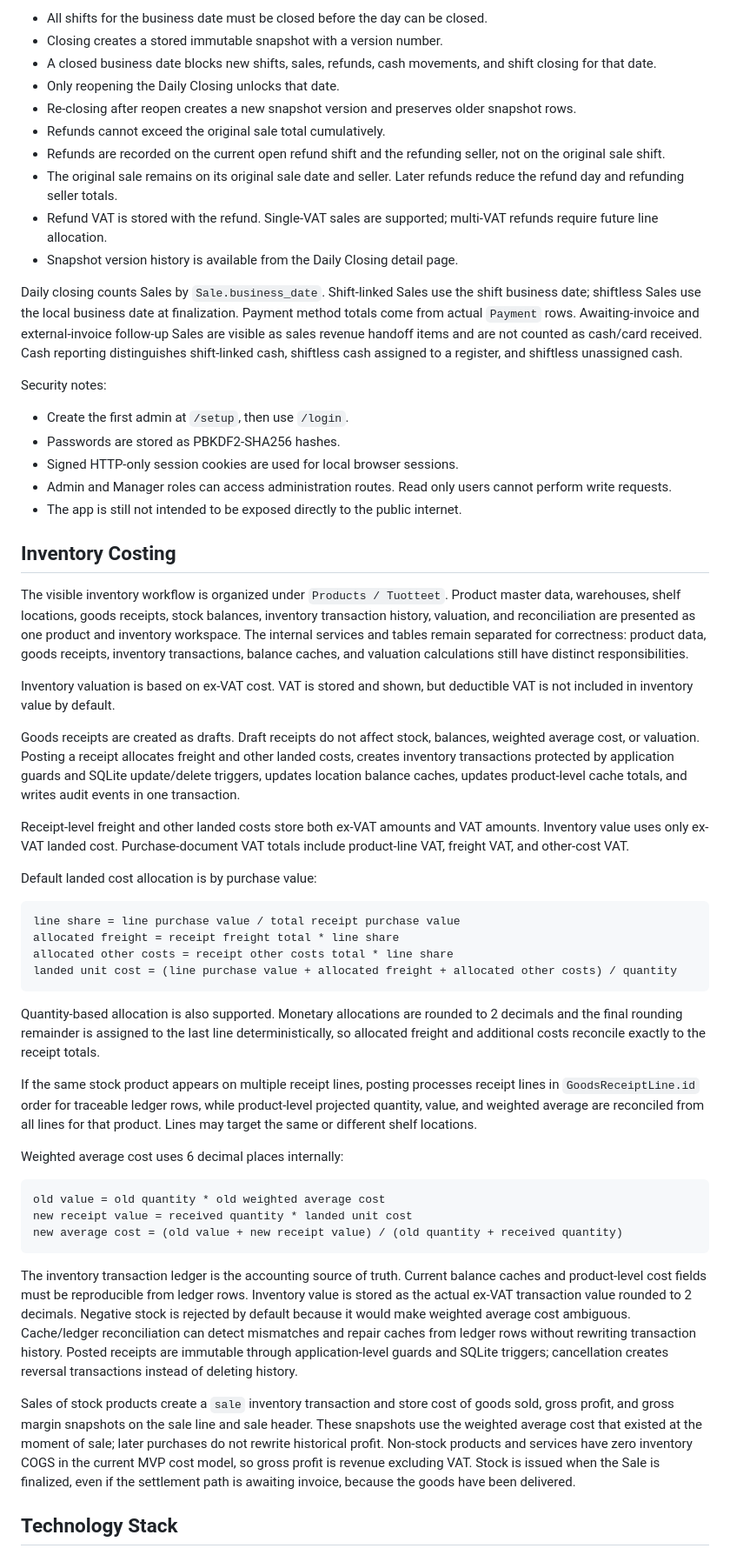
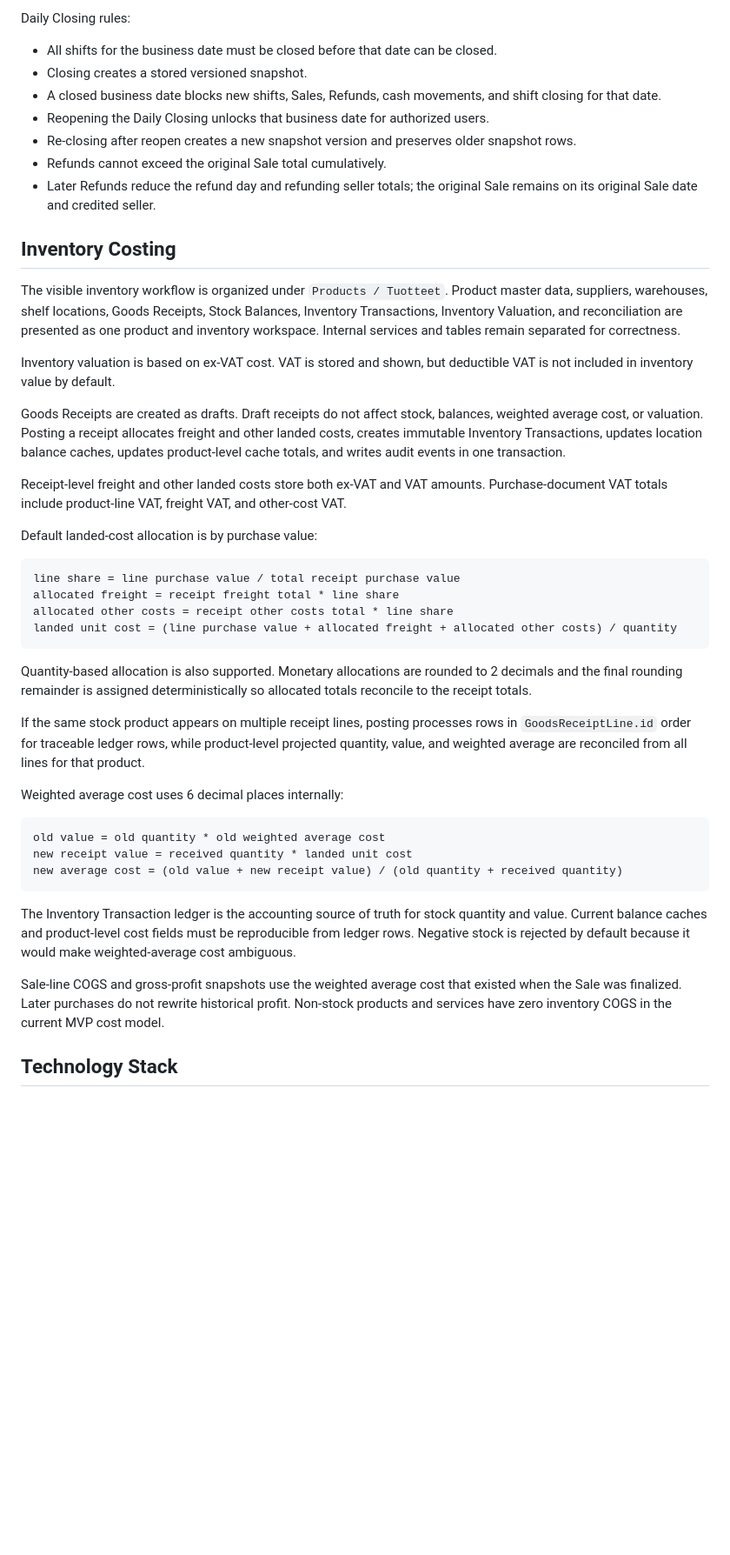
Before and after one commit to denzo69/-Local-First-Operations-Tracker-Commercial, a Markdown page: README.md, the part around one of its changes. Shown at 87% size. Rendered like a GitHub page; blank space fills up the shorter version.

````diff
--- a/README.md
+++ b/README.md
@@ -125,36 +153,25 @@ Daily closing rules:
 
-- All shifts for the business date must be closed before the day can be closed.
-- Closing creates a stored immutable snapshot with a version number.
-- A closed business date blocks new shifts, sales, refunds, cash movements, and shift closing for that date.
-- Only reopening the Daily Closing unlocks that date.
+Daily Closing rules:
+
+- All shifts for the business date must be closed before that date can be closed.
+- Closing creates a stored versioned snapshot.
+- A closed business date blocks new shifts, Sales, Refunds, cash movements, and shift closing for that date.
+- Reopening the Daily Closing unlocks that business date for authorized users.
 - Re-closing after reopen creates a new snapshot version and preserves older snapshot rows.
-- Refunds cannot exceed the original sale total cumulatively.
-- Refunds are recorded on the current open refund shift and the refunding seller, not on the original sale shift.
-- The original sale remains on its original sale date and seller. Later refunds reduce the refund day and refunding seller totals.
-- Refund VAT is stored with the refund. Single-VAT sales are supported; multi-VAT refunds require future line allocation.
-- Snapshot version history is available from the Daily Closing detail page.
-
-Daily closing counts Sales by `Sale.business_date`. Shift-linked Sales use the shift business date; shiftless Sales use the local business date at finalization. Payment method totals come from actual `Payment` rows. Awaiting-invoice and external-invoice follow-up Sales are visible as sales revenue handoff items and are not counted as cash/card received. Cash reporting distinguishes shift-linked cash, shiftless cash assigned to a register, and shiftless unassigned cash.
-
-Security notes:
-
-- Create the first admin at `/setup`, then use `/login`.
-- Passwords are stored as PBKDF2-SHA256 hashes.
-- Signed HTTP-only session cookies are used for local browser sessions.
-- Admin and Manager roles can access administration routes. Read only users cannot perform write requests.
-- The app is still not intended to be exposed directly to the public internet.
+- Refunds cannot exceed the original Sale total cumulatively.
+- Later Refunds reduce the refund day and refunding seller totals; the original Sale remains on its original Sale date and credited seller.
 
 ## Inventory Costing
 
-The visible inventory workflow is organized under `Products / Tuotteet`. Product master data, warehouses, shelf locations, goods receipts, stock balances, inventory transaction history, valuation, and reconciliation are presented as one product and inventory workspace. The internal services and tables remain separated for correctness: product data, goods receipts, inventory transactions, balance caches, and valuation calculations still have distinct responsibilities.
+The visible inventory workflow is organized under `Products / Tuotteet`. Product master data, suppliers, warehouses, shelf locations, Goods Receipts, Stock Balances, Inventory Transactions, Inventory Valuation, and reconciliation are presented as one product and inventory workspace. Internal services and tables remain separated for correctness.
 
 Inventory valuation is based on ex-VAT cost. VAT is stored and shown, but deductible VAT is not included in inventory value by default.
 
-Goods receipts are created as drafts. Draft receipts do not affect stock, balances, weighted average cost, or valuation. Posting a receipt allocates freight and other landed costs, creates inventory transactions protected by application guards and SQLite update/delete triggers, updates location balance caches, updates product-level cache totals, and writes audit events in one transaction.
+Goods Receipts are created as drafts. Draft receipts do not affect stock, balances, weighted average cost, or valuation. Posting a receipt allocates freight and other landed costs, creates immutable Inventory Transactions, updates location balance caches, updates product-level cache totals, and writes audit events in one transaction.
 
-Receipt-level freight and other landed costs store both ex-VAT amounts and VAT amounts. Inventory value uses only ex-VAT landed cost. Purchase-document VAT totals include product-line VAT, freight VAT, and other-cost VAT.
+Receipt-level freight and other landed costs store both ex-VAT and VAT amounts. Purchase-document VAT totals include product-line VAT, freight VAT, and other-cost VAT.
 
-Default landed cost allocation is by purchase value:
+Default landed-cost allocation is by purchase value:
 
 ```text
 line share = line purchase value / total receipt purchase value
@@ -163,9 +180,9 @@ allocated other costs = receipt other costs total * line share
 landed unit cost = (line purchase value + allocated freight + allocated other costs) / quantity
 ```
 
-Quantity-based allocation is also supported. Monetary allocations are rounded to 2 decimals and the final rounding remainder is assigned to the last line deterministically, so allocated freight and additional costs reconcile exactly to the receipt totals.
+Quantity-based allocation is also supported. Monetary allocations are rounded to 2 decimals and the final rounding remainder is assigned deterministically so allocated totals reconcile to the receipt totals.
 
-If the same stock product appears on multiple receipt lines, posting processes receipt lines in `GoodsReceiptLine.id` order for traceable ledger rows, while product-level projected quantity, value, and weighted average are reconciled from all lines for that product. Lines may target the same or different shelf locations.
+If the same stock product appears on multiple receipt lines, posting processes rows in `GoodsReceiptLine.id` order for traceable ledger rows, while product-level projected quantity, value, and weighted average are reconciled from all lines for that product.
 
 Weighted average cost uses 6 decimal places internally:
 
@@ -175,9 +192,9 @@ new receipt value = received quantity * landed unit cost
 new average cost = (old value + new receipt value) / (old quantity + received quantity)
 ```
 
-The inventory transaction ledger is the accounting source of truth. Current balance caches and product-level cost fields must be reproducible from ledger rows. Inventory value is stored as the actual ex-VAT transaction value rounded to 2 decimals. Negative stock is rejected by default because it would make weighted average cost ambiguous. Cache/ledger reconciliation can detect mismatches and repair caches from ledger rows without rewriting transaction history. Posted receipts are immutable through application-level guards and SQLite triggers; cancellation creates reversal transactions instead of deleting history.
+The Inventory Transaction ledger is the accounting source of truth for stock quantity and value. Current balance caches and product-level cost fields must be reproducible from ledger rows. Negative stock is rejected by default because it would make weighted-average cost ambiguous.
 
-Sales of stock products create a `sale` inventory transaction and store cost of goods sold, gross profit, and gross margin snapshots on the sale line and sale header. These snapshots use the weighted average cost that existed at the moment of sale; later purchases do not rewrite historical profit. Non-stock products and services have zero inventory COGS in the current MVP cost model, so gross profit is revenue excluding VAT. Stock is issued when the Sale is finalized, even if the settlement path is awaiting invoice, because the goods have been delivered.
+Sale-line COGS and gross-profit snapshots use the weighted average cost that existed when the Sale was finalized. Later purchases do not rewrite historical profit. Non-stock products and services have zero inventory COGS in the current MVP cost model.
 
 ## Technology Stack
 
````
Also changed, not shown: other parts of README.md (+187 -112 lines).
